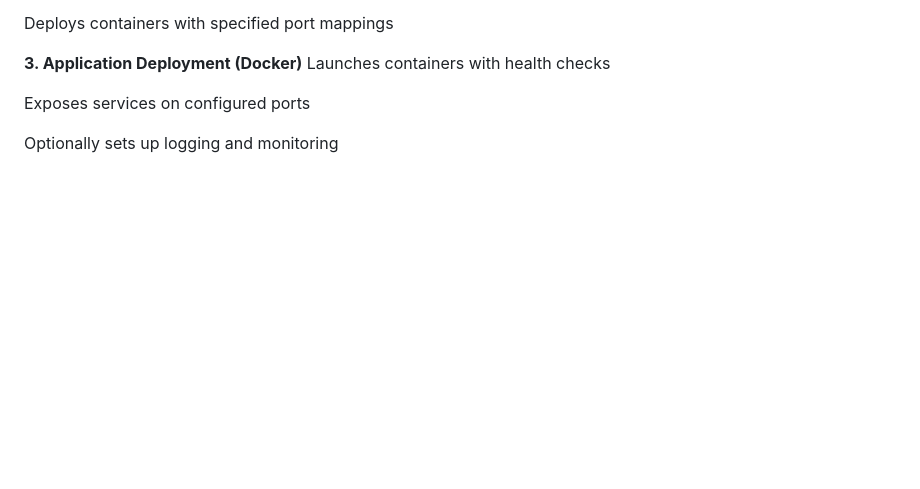
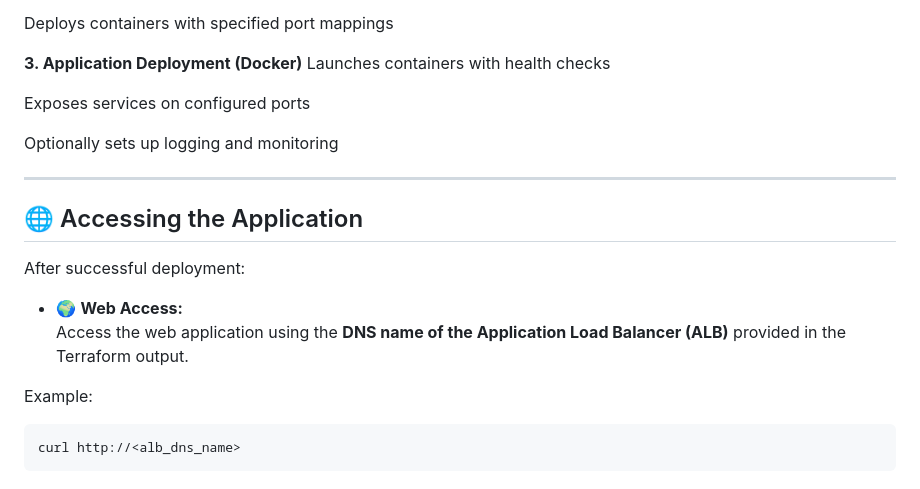
Before and after one commit to Mariam-Hegazy-55/Docker-App-Deployment-on-AWS-using-Ansible-Terraform, a Markdown page: README.md, the part around one of its changes. GitHub-like rendering; blank space fills up the shorter version.

````diff
--- a/README.md
+++ b/README.md
@@ -116,3 +116,17 @@ Launches containers with health checks
 Exposes services on configured ports
 
 Optionally sets up logging and monitoring
+
+---
+## 🌐 Accessing the Application
+
+After successful deployment:
+
+- 🌍 **Web Access:**
+  Access the web application using the **DNS name of the Application Load Balancer (ALB)** provided in the Terraform output.
+
+
+Example:
+```bash
+curl http://<alb_dns_name>
+```
````
Also changed, not shown: other parts of README.md (+1 -1 lines).
